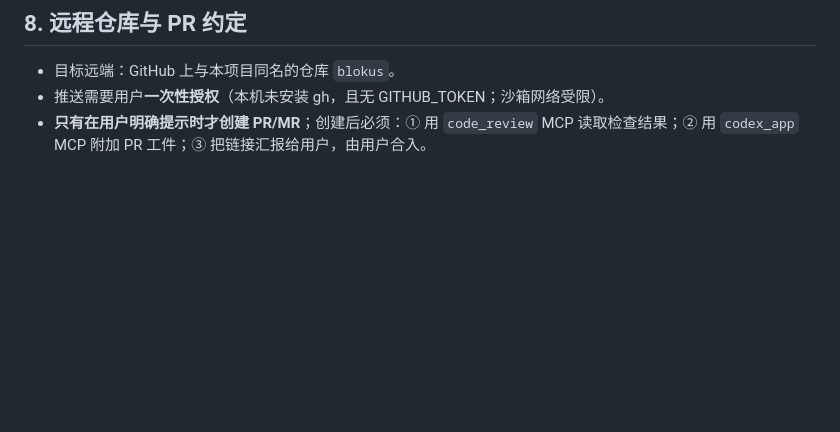
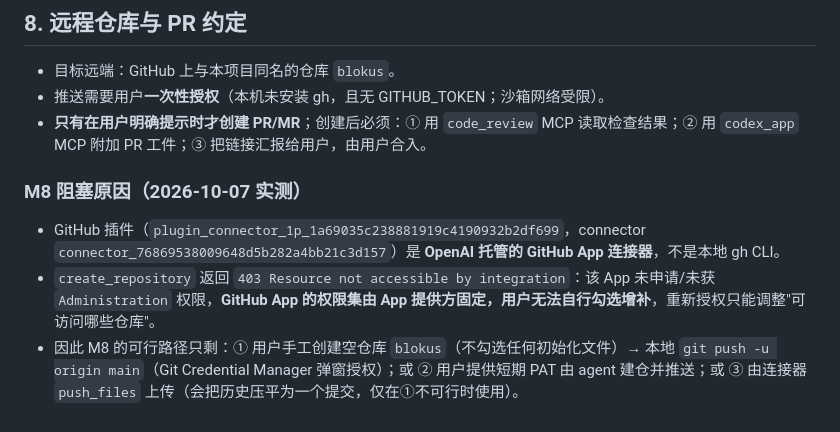
Before and after one commit to LeeSiyuann/blokus, a Markdown page: AGENTS.md, the part around the change. Drawn GitHub-style; blank space fills up the shorter version.

```diff
--- a/AGENTS.md
+++ b/AGENTS.md
@@ -120,3 +120,9 @@ node tests/browser-lan-smoke.js  # 局域网端到端（两个页面同房对局
 - 目标远端：GitHub 上与本项目同名的仓库 `blokus`。
 - 推送需要用户**一次性授权**（本机未安装 gh，且无 GITHUB_TOKEN；沙箱网络受限）。
 - **只有在用户明确提示时才创建 PR/MR**；创建后必须：① 用 `code_review` MCP 读取检查结果；② 用 `codex_app` MCP 附加 PR 工件；③ 把链接汇报给用户，由用户合入。
+
+### M8 阻塞原因（2026-10-07 实测）
+
+- GitHub 插件（`plugin_connector_1p_1a69035c238881919c4190932b2df699`，connector `connector_76869538009648d5b282a4bb21c3d157`）是 **OpenAI 托管的 GitHub App 连接器**，不是本地 gh CLI。
+- `create_repository` 返回 `403 Resource not accessible by integration`：该 App 未申请/未获 `Administration` 权限，**GitHub App 的权限集由 App 提供方固定，用户无法自行勾选增补**，重新授权只能调整"可访问哪些仓库"。
+- 因此 M8 的可行路径只剩：① 用户手工创建空仓库 `blokus`（不勾选任何初始化文件）→ 本地 `git push -u origin main`（Git Credential Manager 弹窗授权）；或 ② 用户提供短期 PAT 由 agent 建仓并推送；或 ③ 由连接器 `push_files` 上传（会把历史压平为一个提交，仅在①不可行时使用）。
```
Also changed, not shown: docs/LOG.md (+9 -0 lines).
